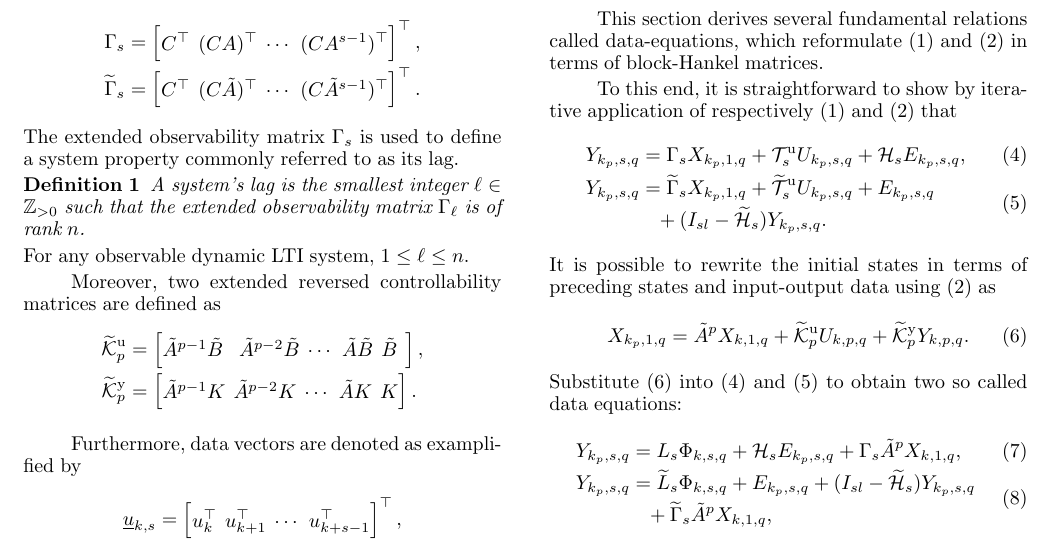
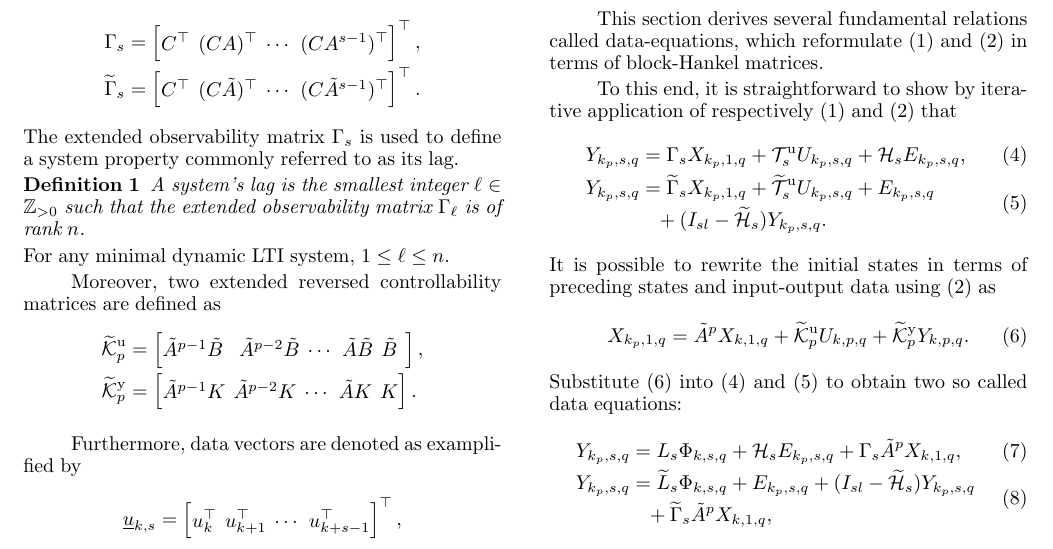
Before and after one commit to TUDelft-DataDrivenControl/Automatica2024_CL-DeePC, a LaTeX document (autosam.tex, which reads sections/2_prelim.tex): part of page 3 of 8, cut so that both start at the same text. Compiled offline with pdfLaTeX.

Commit message:
Update on Overleaf.

```diff
--- a/sections/2_prelim.tex
+++ b/sections/2_prelim.tex
@@ -58,7 +58,7 @@ The extended observability matrix $\Gamma_s$ is used to define a system property
 \begin{defn}\label{def:lag}
     A system's lag is the smallest integer $\ell\in\mathbb{Z}_{>0}$ such that the extended observability matrix $\Gamma_\ell$ is of rank $n$.
 \end{defn}
-For any observable dynamic \ac{LTI} system, $1\leq \ell \leq n$.
+For any minimal dynamic \ac{LTI} system, $1\leq \ell \leq n$.
 
 Moreover, two extended reversed controllability matrices are defined as
 \begin{align*}
```
